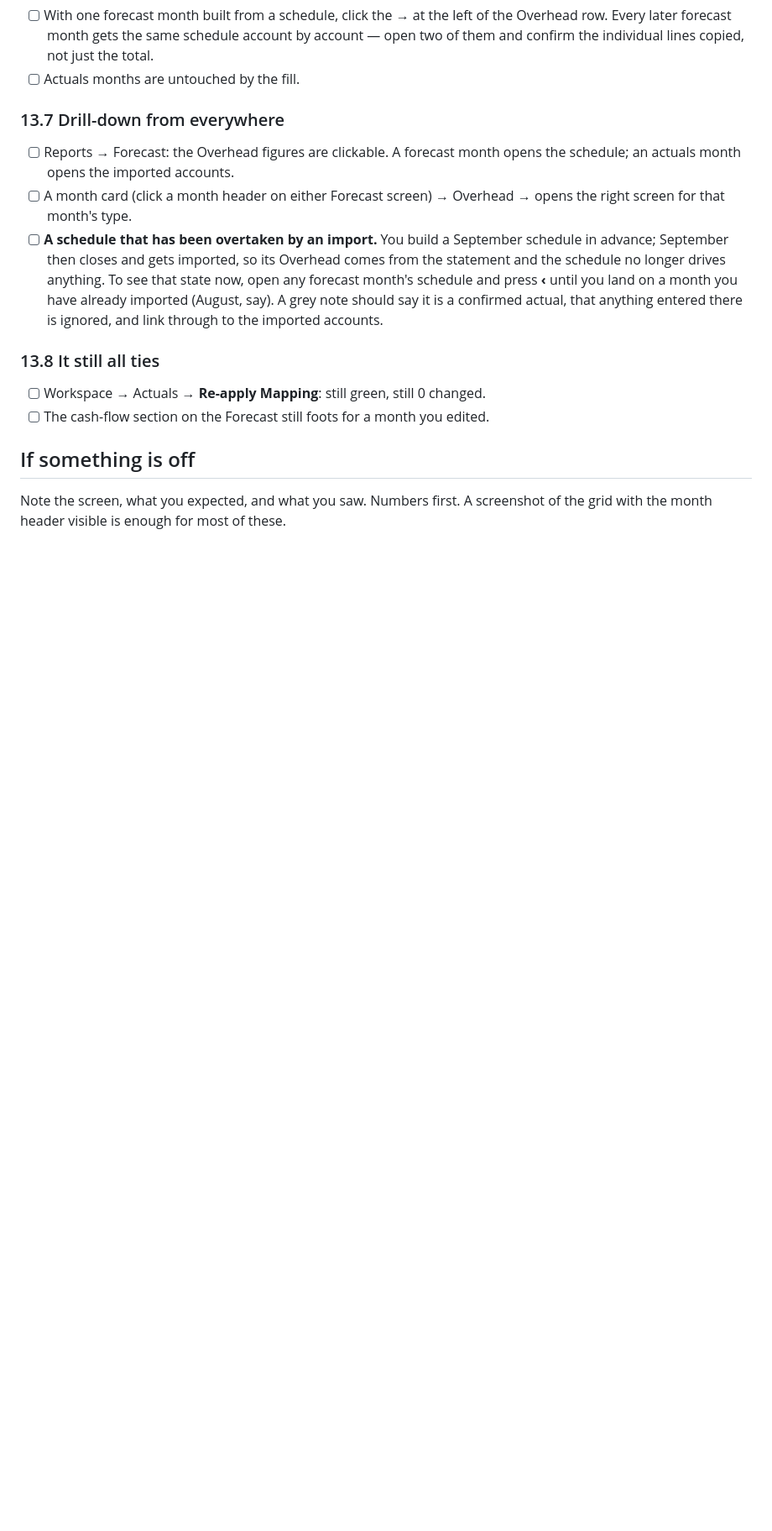
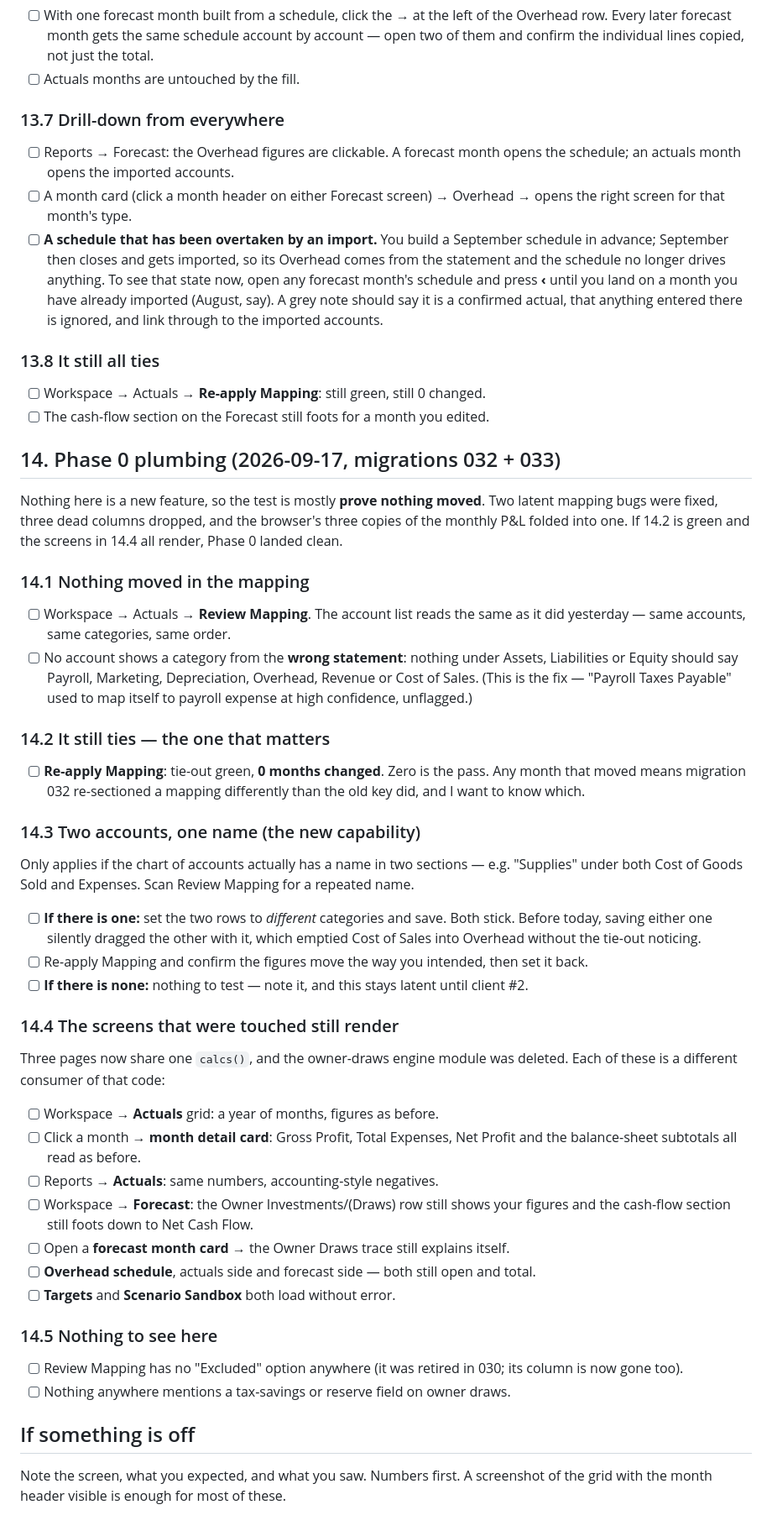
Before and after one commit to Driver-cyber/ORDOBook, a Markdown page: SMOKE-TEST.md, the part around the change. Shown at 84% size. Rendered like a GitHub page; blank space fills up the shorter version.

Commit message:
[ordobook] Smoke test section 14: Phase 0 plumbing
Nothing in Phase 0 is a new feature, so the test is mostly prove-nothing-moved.
The load-bearing check is 14.2: Re-apply Mapping must report 0 months changed.
Zero is the pass - any month that moved means 032 re-sectioned a mapping
differently than the old key did.

14.3 only applies if the chart of accounts actually repeats a name across two
sections. If it does not, the bug stays latent until the next client, and that
is worth writing down rather than ticking off.

Co-Authored-By: Claude Opus 5 <noreply@anthropic.com>
Claude-Session: https://claude.ai/code/session_01BwmgVL2e11c4ZHa7pcA64c

```diff
--- a/SMOKE-TEST.md
+++ b/SMOKE-TEST.md
@@ -270,6 +270,53 @@ Work in a **forecast** month — September or later if your actuals run through
 - [ ] Workspace → Actuals → **Re-apply Mapping**: still green, still 0 changed.
 - [ ] The cash-flow section on the Forecast still foots for a month you edited.
 
+## 14. Phase 0 plumbing (2026-09-17, migrations 032 + 033)
+
+Nothing here is a new feature, so the test is mostly **prove nothing moved**. Two latent
+mapping bugs were fixed, three dead columns dropped, and the browser's three copies of the
+monthly P&L folded into one. If 14.2 is green and the screens in 14.4 all render, Phase 0
+landed clean.
+
+### 14.1 Nothing moved in the mapping
+- [ ] Workspace → Actuals → **Review Mapping**. The account list reads the same as it did
+      yesterday — same accounts, same categories, same order.
+- [ ] No account shows a category from the **wrong statement**: nothing under Assets,
+      Liabilities or Equity should say Payroll, Marketing, Depreciation, Overhead, Revenue
+      or Cost of Sales. (This is the fix — "Payroll Taxes Payable" used to map itself to
+      payroll expense at high confidence, unflagged.)
+
+### 14.2 It still ties — the one that matters
+- [ ] **Re-apply Mapping**: tie-out green, **0 months changed**. Zero is the pass. Any month
+      that moved means migration 032 re-sectioned a mapping differently than the old key did,
+      and I want to know which.
+
+### 14.3 Two accounts, one name (the new capability)
+Only applies if the chart of accounts actually has a name in two sections — e.g. "Supplies"
+under both Cost of Goods Sold and Expenses. Scan Review Mapping for a repeated name.
+- [ ] **If there is one:** set the two rows to *different* categories and save. Both stick.
+      Before today, saving either one silently dragged the other with it, which emptied Cost
+      of Sales into Overhead without the tie-out noticing.
+- [ ] Re-apply Mapping and confirm the figures move the way you intended, then set it back.
+- [ ] **If there is none:** nothing to test — note it, and this stays latent until client #2.
+
+### 14.4 The screens that were touched still render
+Three pages now share one `calcs()`, and the owner-draws engine module was deleted. Each of
+these is a different consumer of that code:
+- [ ] Workspace → **Actuals** grid: a year of months, figures as before.
+- [ ] Click a month → **month detail card**: Gross Profit, Total Expenses, Net Profit and the
+      balance-sheet subtotals all read as before.
+- [ ] Reports → **Actuals**: same numbers, accounting-style negatives.
+- [ ] Workspace → **Forecast**: the Owner Investments/(Draws) row still shows your figures and
+      the cash-flow section still foots down to Net Cash Flow.
+- [ ] Open a **forecast month card** → the Owner Draws trace still explains itself.
+- [ ] **Overhead schedule**, actuals side and forecast side — both still open and total.
+- [ ] **Targets** and **Scenario Sandbox** both load without error.
+
+### 14.5 Nothing to see here
+- [ ] Review Mapping has no "Excluded" option anywhere (it was retired in 030; its column is
+      now gone too).
+- [ ] Nothing anywhere mentions a tax-savings or reserve field on owner draws.
+
 ## If something is off
 Note the screen, what you expected, and what you saw. Numbers first. A screenshot of the grid
 with the month header visible is enough for most of these.
```
